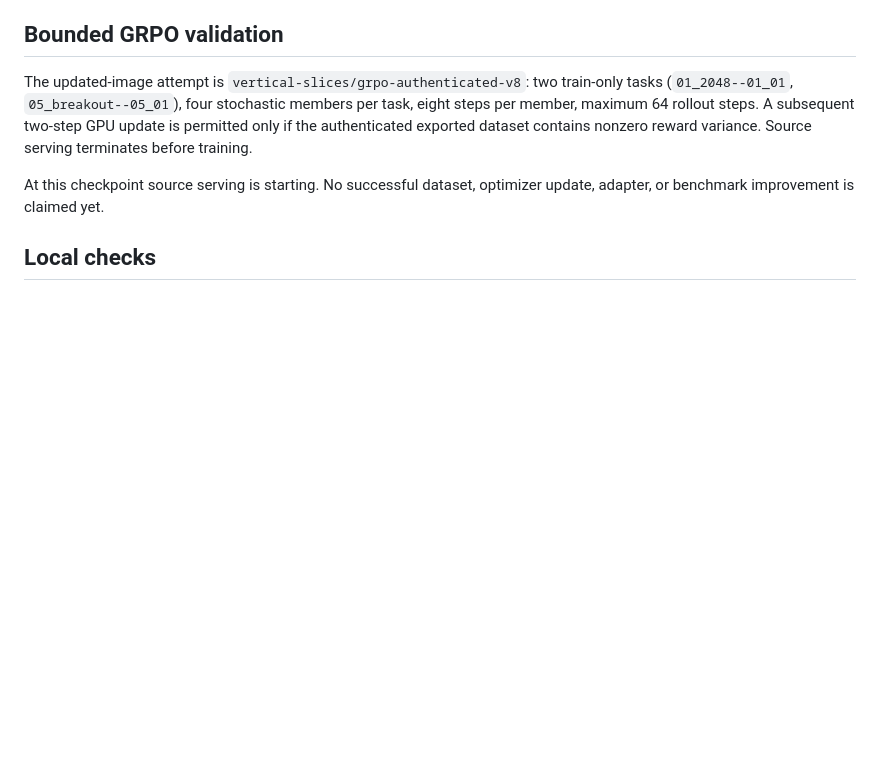
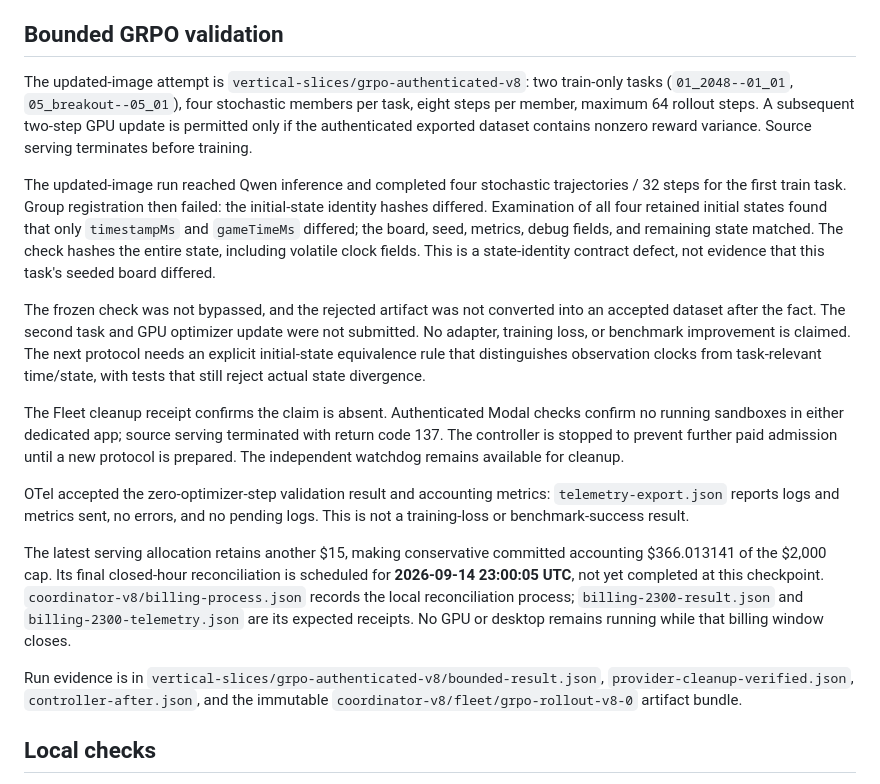
Before and after one commit to trycua/gameworld-autoresearch, a Markdown page: docs/results/2026-09-14-bounded-validation.md, the part around the change. Drawn GitHub-style; blank space fills up the shorter version.

Commit message:
docs: record bounded rollout identity failure and verified cleanup

```diff
--- a/docs/results/2026-09-14-bounded-validation.md
+++ b/docs/results/2026-09-14-bounded-validation.md
@@ -67,8 +67,41 @@ members per task, eight steps per member, maximum 64 rollout steps. A subsequent
 two-step GPU update is permitted only if the authenticated exported dataset
 contains nonzero reward variance. Source serving terminates before training.
 
-At this checkpoint source serving is starting. No successful dataset, optimizer
-update, adapter, or benchmark improvement is claimed yet.
+The updated-image run reached Qwen inference and completed four stochastic
+trajectories / 32 steps for the first train task. Group registration then failed:
+the initial-state identity hashes differed. Examination of all four retained
+initial states found that only `timestampMs` and `gameTimeMs` differed; the board,
+seed, metrics, debug fields, and remaining state matched. The check hashes the
+entire state, including volatile clock fields. This is a state-identity contract
+defect, not evidence that this task's seeded board differed.
+
+The frozen check was not bypassed, and the rejected artifact was not converted
+into an accepted dataset after the fact. The second task and GPU optimizer update
+were not submitted. No adapter, training loss, or benchmark improvement is
+claimed. The next protocol needs an explicit initial-state equivalence rule
+that distinguishes observation clocks from task-relevant time/state, with tests
+that still reject actual state divergence.
+
+The Fleet cleanup receipt confirms the claim is absent. Authenticated Modal
+checks confirm no running sandboxes in either dedicated app; source serving
+terminated with return code 137. The controller is stopped to prevent further
+paid admission until a new protocol is prepared. The independent watchdog
+remains available for cleanup.
+
+OTel accepted the zero-optimizer-step validation result and accounting metrics:
+`telemetry-export.json` reports logs and metrics sent, no errors, and no pending
+logs. This is not a training-loss or benchmark-success result.
+
+The latest serving allocation retains another $15, making conservative committed
+accounting $366.013141 of the $2,000 cap. Its final closed-hour reconciliation is
+scheduled for **2026-09-14 23:00:05 UTC**, not yet completed at this checkpoint.
+`coordinator-v8/billing-process.json` records the local reconciliation process;
+`billing-2300-result.json` and `billing-2300-telemetry.json` are its expected
+receipts. No GPU or desktop remains running while that billing window closes.
+
+Run evidence is in `vertical-slices/grpo-authenticated-v8/bounded-result.json`,
+`provider-cleanup-verified.json`, `controller-after.json`, and the immutable
+`coordinator-v8/fleet/grpo-rollout-v8-0` artifact bundle.
 
 ## Local checks
 
```
